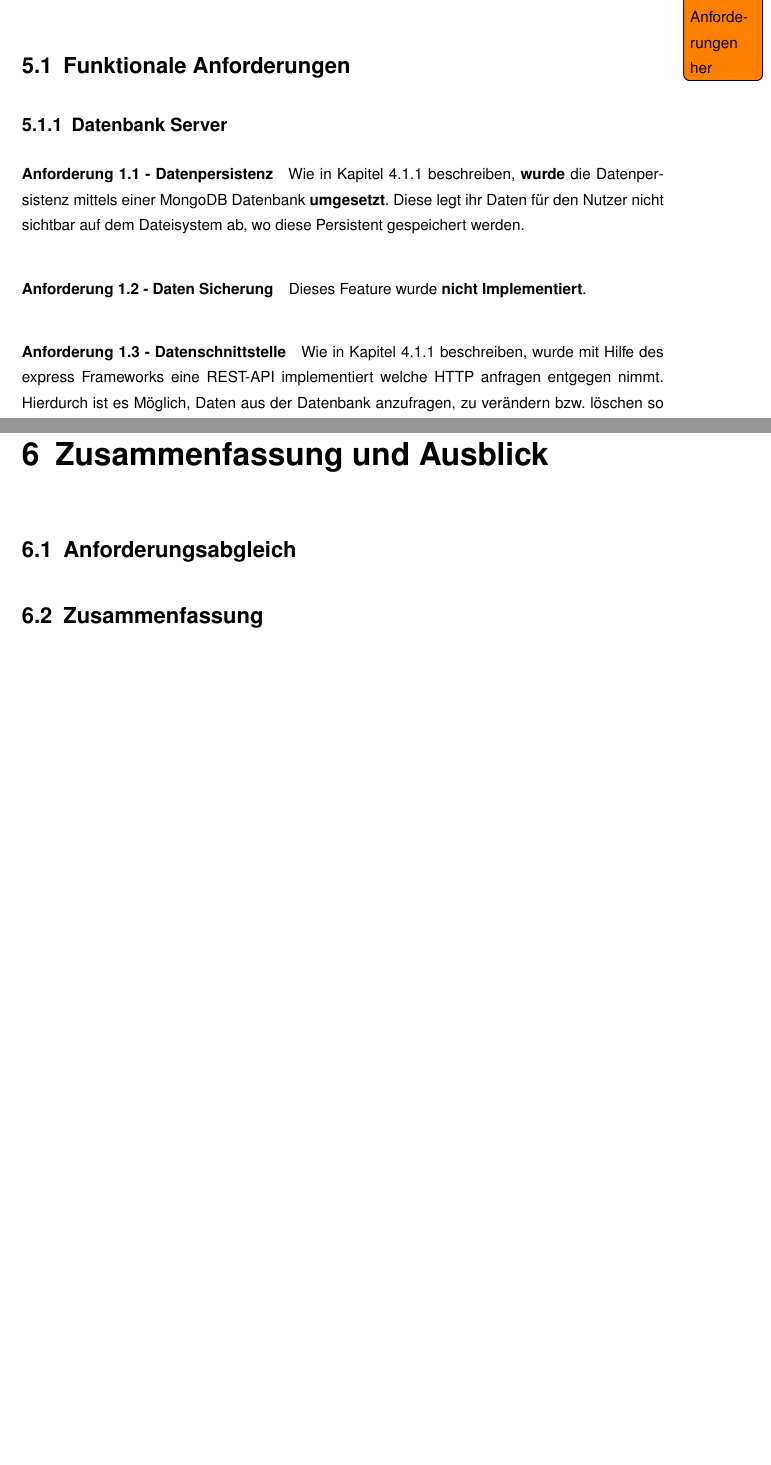
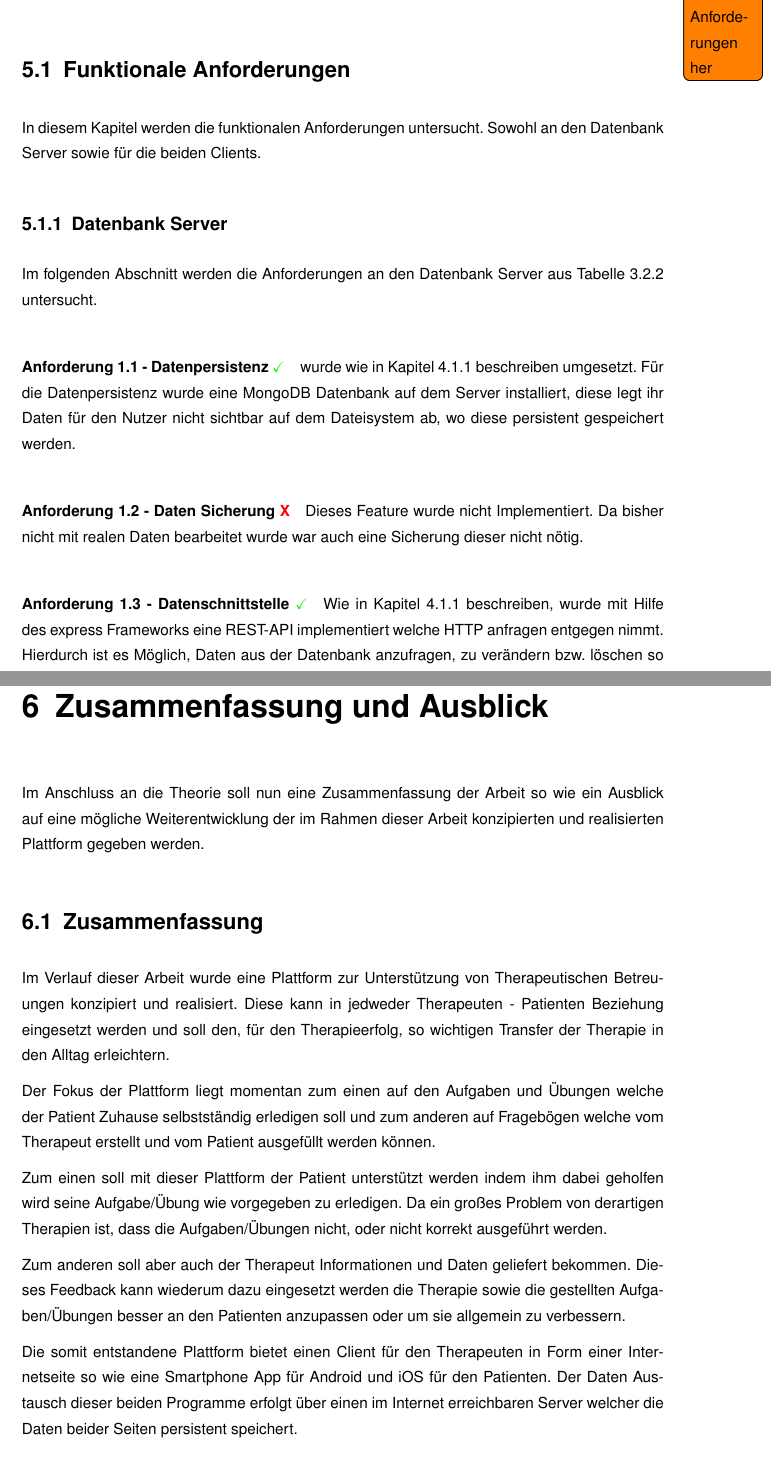
Before and after one commit to XargonoX/MasterarbeitDoku, a LaTeX book (2011_Dipl_utf8.tex, which reads chapters/04Anforderungsabgleich.tex, chapters/05ZusammenfassungAusblick.tex): two parts of pages 59 and 63 of 70 before the commit and two parts of pages 59 and 65 of 72 after it, joined at a grey line, cut so that both start at the same text, the shorter picture padded with empty space. The pictures show the PDF file 2011_Dipl_utf8.pdf that the author committed with the source.

Commit message:
zusammenfassung

```diff
--- a/chapters/04Anforderungsabgleich.tex
+++ b/chapters/04Anforderungsabgleich.tex
@@ -2,28 +2,30 @@
 Im folgenden Kapitel wird ein Anforderungsabgleich vorgenommen, dieser gibt Aufschluss darüber welcher der in Kapitel Anforderungsanalyse \ref{Anforderungsanalyse} spezifizierten Anforderungen schlussendlich implementiert wurden.
 Hierbei wird im einzelnen auf die jeweiligen Anforderungen eingegangen und Querverweise in das Kapitel Implementierung \ref{_Implementierung} hergestellt. Um die Reihenfolge von Kapitel \ref{Anforderungsanalyse} beizubehalten wird mit den Funktionalen Anforderungen begonnen, anschließend werden die Nicht-Funktionalen Anforderungen untersucht.
 \section{Funktionale Anforderungen}
+In diesem Kapitel werden die funktionalen Anforderungen untersucht. Sowohl an den Datenbank Server sowie für die beiden Clients.
 \subsection{Datenbank Server}
-\paragraph{Anforderung 1.1 - Datenpersistenz}
-Wie in Kapitel \ref{_ImpDatenbankServer} beschreiben, \textbf{wurde} die Datenpersistenz mittels einer MongoDB Datenbank \textbf{umgesetzt}. Diese legt ihr Daten für den Nutzer nicht sichtbar auf dem Dateisystem ab, wo diese Persistent gespeichert werden.
+Im folgenden Abschnitt werden die Anforderungen an den Datenbank Server aus Tabelle \ref{NichtFunktionaleAnforderungenServer} untersucht.
+\paragraph{Anforderung 1.1 - Datenpersistenz  \textcolor{green}{\checkmark}}
+ wurde wie in Kapitel \ref{_ImpDatenbankServer} beschreiben umgesetzt. Für die Datenpersistenz wurde eine MongoDB Datenbank auf dem Server installiert, diese legt ihr Daten für den Nutzer nicht sichtbar auf dem Dateisystem ab, wo diese persistent gespeichert werden.
 
-\paragraph{Anforderung 1.2 - Daten Sicherung}
-Dieses Feature wurde \textbf{nicht Implementiert}.
+\paragraph{Anforderung 1.2 - Daten Sicherung  \textcolor{red}{X}}
+Dieses Feature wurde nicht Implementiert. Da bisher nicht mit realen Daten bearbeitet wurde war auch eine Sicherung dieser nicht nötig.
 
-\paragraph{Anforderung 1.3 - Datenschnittstelle}
+\paragraph{Anforderung 1.3 - Datenschnittstelle \textcolor{green}{\checkmark}}
 Wie in Kapitel \ref{_ImpDatenbankServer} beschreiben, wurde mit Hilfe des express Frameworks eine REST-API implementiert welche HTTP anfragen entgegen nimmt. Hierdurch ist es Möglich, Daten aus der Datenbank anzufragen, zu verändern bzw. löschen so wie neue Datensätze anzulegen.
 
 
 \subsection{Therapeuten Client}
 Die Anforderungen an den Therapeuten Client \textbf{wurden alle erfüllt.}
-\paragraph{Anforderung 2.1 - Patientenverwaltung}
+\paragraph{Anforderung 2.1 - Patientenverwaltung \textcolor{green}{\checkmark}}
 Dieses Feature \textbf{wurde Implementiert} indem dem Therapeuten Client wie in Kapitel \ref{_ImpTCPatientUebersicht} beschreiben, eine Seite hinzugefügt wurde auf derer er eine Übersicht über seine Patienten hat. Hier können Patienten auch gelöscht werden - Anforderung 2.1.3.
 
 Zusätzlich wurde wie in Kapitel \ref{_ImpTCPatientDetail} beschreiben eine Seite erzeugt mit welche der Therapeut Patienten anlegen bzw. editieren kann - Anforderungen 2.1.1 und 2.1.2.
 
-\paragraph{Anforderung 2.2 - Aufgabenverwaltung}
+\paragraph{Anforderung 2.2 - Aufgabenverwaltung \textcolor{green}{\checkmark}}
 Mittels der in Kapitel \ref{_ImpTCAufgaben} beschriebenen Seiten ist es dem Therapeuten möglich die Vorlagen für Aufgaben / Übungen zu verwalten. Wie bei der Patientenverwaltung gibt es eine Übersicht in welcher einzelne Aufgaben ausgewählt oder gelöscht (Anforderung 2.2.3) werden können. Mittels der ebenso in Kapitel \ref{_ImpTCAufgaben} beschriebenen Seite zum anlegen und editieren von Aufgaben werden den Anforderungen 2.2.1 und 2.2.2 abgedeckt.
 
-\paragraph{Anforderung 2.3 - Fragebogenverwaltung}
+\paragraph{Anforderung 2.3 - Fragebogenverwaltung \textcolor{green}{\checkmark}}
 Wie für die Verwaltung von Patienten und Aufgaben/Übungen wurde auch für die Fragebogenverwaltung eine eigene Seite Implementiert, welche in Kapitel \ref{_ImpTCFragebogen} beschreiben wird. Diese bietet die Möglichkeit Fragebögen zu löschen(Anforderung 2.3.3). Die ebenfalls in Kapitel \ref{_ImpTCFragebogen} beschriebene Seite zum erstellen und editieren von Fragebögen erfüllt die Anforderungen 2.3.1 und 2.3.2.
 
 \subsection{Aufgaben-/Übungsvorlagen}
--- a/chapters/05ZusammenfassungAusblick.tex
+++ b/chapters/05ZusammenfassungAusblick.tex
@@ -1,7 +1,17 @@
-\chapter{Zusammenfassung und Ausblick} \label{Zusammenfassung und Ausblick}
+\chapter{Zusammenfassung und Ausblick} \label{_ZusammenfassungundAusblick}
+Im Anschluss an die Theorie soll nun eine Zusammenfassung der Arbeit so wie ein Ausblick auf eine mögliche Weiterentwicklung der im Rahmen dieser Arbeit konzipierten und realisierten Plattform gegeben werden.
+\section{Zusammenfassung}
+Im Verlauf dieser Arbeit wurde eine Plattform zur Unterstützung von Therapeutischen Betreuungen konzipiert und realisiert. Diese kann in jedweder Therapeuten - Patienten Beziehung eingesetzt werden und soll den, für den Therapieerfolg, so wichtigen Transfer der Therapie in den Alltag erleichtern.
 
-\section{Anforderungsabgleich}
-\section{Zusammenfassung}
+Der Fokus der Plattform liegt momentan zum einen auf den Aufgaben und Übungen welche der Patient Zuhause selbstständig erledigen soll und zum anderen auf Fragebögen welche vom Therapeut erstellt und vom Patient ausgefüllt werden können.
+
+Zum einen soll mit dieser Plattform der Patient unterstützt werden indem ihm dabei geholfen wird seine Aufgabe/Übung wie vorgegeben zu erledigen. Da ein großes Problem von derartigen Therapien ist, dass die Aufgaben/Übungen nicht, oder nicht korrekt ausgeführt werden.
+
+Zum anderen soll aber auch der Therapeut Informationen und Daten geliefert bekommen. Dieses Feedback kann wiederum dazu eingesetzt werden die Therapie sowie die gestellten Aufgaben/Übungen besser an den Patienten anzupassen. Des weiteren können die erhobenen Daten in der Wissenschaft verwendet werden um die Therapie Grundlegend zu verbessern.
+
+Die somit entstandene Plattform bietet einen Client für den Therapeuten in Form einer Internetseite so wie einer Cross-Plattform-App für Android und iOS als Patienten Client. Der Daten Austausch dieser beiden Programme erfolgt über einen im Internet erreichbaren Server welcher die Daten beider Seiten persistent speichert.
+
+
 \section{Ausblick}
 Gesammelte Daten auswerten.
 Patientenverwaltung ausdehnen auf Patientenverwaltungstool.
```
Also changed, not shown: chapters/02Grundlagen.tex (+1 -1 lines), 2011_Dipl_utf8.pdf, chapters/04Anforderungsabgleich.tex (39 more changed lines), chapters/05ZusammenfassungAusblick.tex (1 more changed lines).
